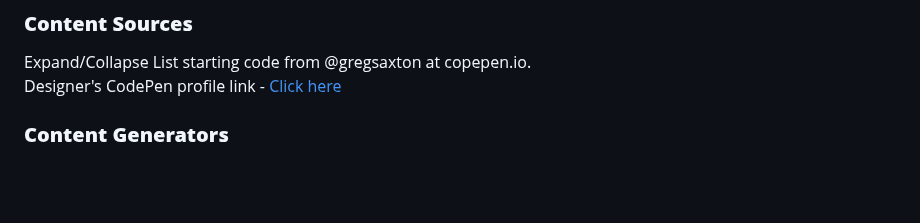
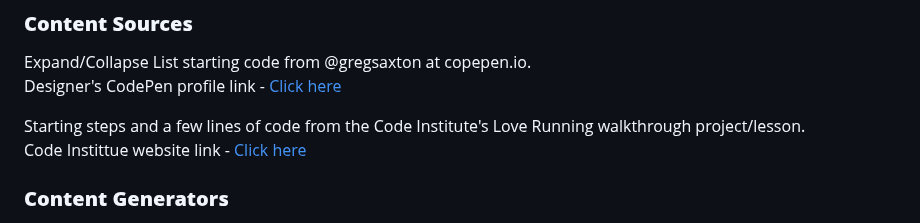
Before and after one commit to k-nadia/project-1, a Markdown page: README.md, the part around the change. GitHub-like rendering; blank space fills up the shorter version.

Commit message:
Add content source credit to README.md, crediting starting steps from Code Institute's Love Running walkthrough project

```diff
--- a/README.md
+++ b/README.md
@@ -295,6 +295,10 @@ Expand/Collapse List starting code from @gregsaxton at copepen.io.
  Designer's CodePen profile link - [Click here](https://codepen.io/gregsaxton)
  <br>
 
+ Starting steps and a few lines of code from the Code Institute's Love Running walkthrough project/lesson.
+ <br>
+ Code Instittue website link - [Click here](https://codeinstitute.net)
+
 ### **Content Generators**
 -  [![Favicon.io](https://img.shields.io/badge/Favicon.io-grey?)](https://favicon.io/) - A favicon.ico icon tool used to generate or download favicon icons in all required sizes. Favicon.io was used to generate favicon.ico file from the Kennet logo JPEG image.
 
```
